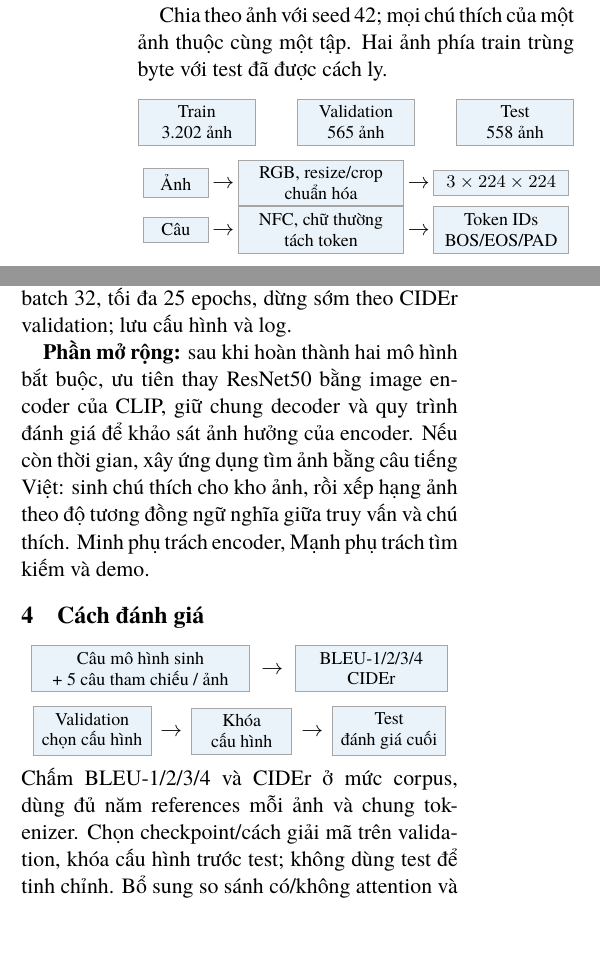
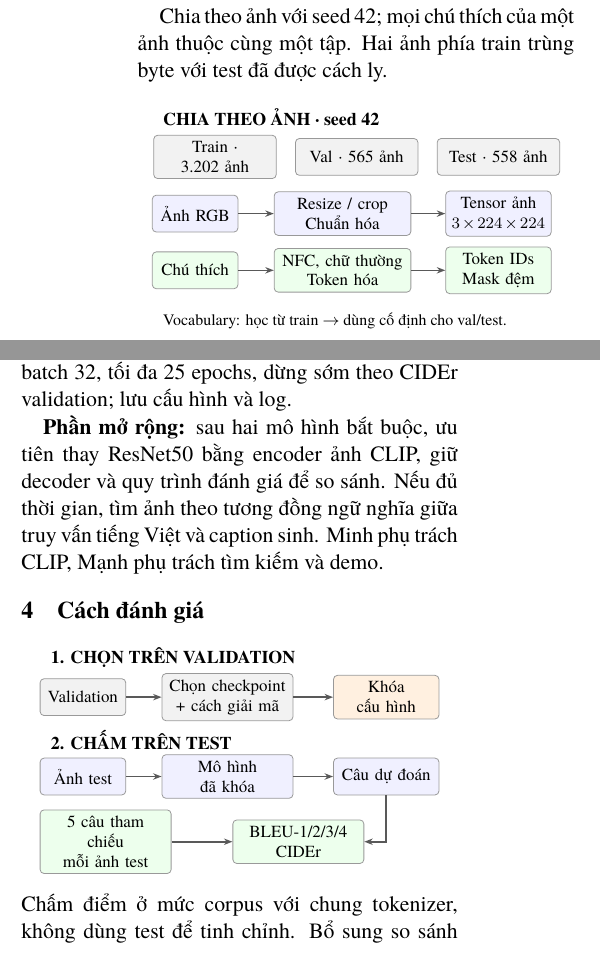
Before and after one commit to duccminhh-cyber/vietnamese-image-captioning-ktvic, a LaTeX document (docs/proposal/proposal.tex, which reads docs/proposal/figures/evaluation_flow.tex, docs/proposal/figures/preprocessing_flow.tex): two parts of the columns of page 1 of 2, joined at a grey line, cut so that both start at the same text, the shorter picture padded with empty space. Compiled offline with XeLaTeX; a missing font is replaced by an installed copy or a similar font.

Commit message:
Redesign preprocessing and evaluation as structured vector workflows

```diff
--- a/docs/proposal/figures/evaluation_flow.tex
+++ b/docs/proposal/figures/evaluation_flow.tex
@@ -1,14 +1,22 @@
 \begin{center}
-\begin{minipage}{\columnwidth}
-\centering
-\flowbox{.47\linewidth}{Câu mô hình sinh\\+ 5 câu tham chiếu / ảnh}
-$\;\rightarrow\;$
-\flowbox{.32\linewidth}{BLEU-1/2/3/4\\CIDEr}
-\par\medskip
-\flowbox{.24\linewidth}{Validation\\chọn cấu hình}
-$\,\rightarrow\,$
-\flowbox{.20\linewidth}{Khóa\\cấu hình}
-$\,\rightarrow\,$
-\flowbox{.23\linewidth}{Test\\đánh giá cuối}
-\end{minipage}
+\begin{tikzpicture}[x=1cm,y=1cm,
+ every node/.style={font=\fontsize{8.5}{10}\selectfont,align=center},
+ box/.style={draw=black!40,rounded corners=2pt,minimum height=.65cm,inner sep=3pt},
+ arr/.style={-{Stealth[length=1.5mm]},thick,draw=black!65}]
+\node[font=\fontsize{9}{11}\selectfont\bfseries,anchor=west] at (-.05,.7) {1. CHỌN TRÊN VALIDATION};
+\node[box,fill=black!5,text width=1.3cm] (v) at (.65,0) {Validation};
+\node[box,fill=black!5,text width=2.1cm] (s) at (3.2,0) {Chọn checkpoint\\+ cách giải mã};
+\node[box,fill=orange!12,text width=1.65cm] (f) at (6,0) {Khóa cấu hình};
+\draw[arr] (v)--(s); \draw[arr] (s)--(f);
+\node[font=\fontsize{9}{11}\selectfont\bfseries,anchor=west] at (-.05,-.75) {2. CHẤM TRÊN TEST};
+\node[box,fill=blue!6,text width=1.3cm] (i) at (.65,-1.4) {Ảnh test};
+\node[box,fill=blue!6,text width=2.1cm] (m) at (3.2,-1.4) {Mô hình\\đã khóa};
+\node[box,fill=blue!6,text width=1.65cm] (p) at (6,-1.4) {Câu dự đoán};
+\draw[arr] (i)--(m); \draw[arr] (m)--(p);
+
+\node[box,fill=green!7,text width=2.1cm] (r) at (1.05,-2.55) {5 câu tham chiếu\\mỗi ảnh test};
+\node[box,fill=green!7,text width=2.1cm] (q) at (4.45,-2.55) {BLEU-1/2/3/4\\CIDEr};
+\draw[arr] (r)--(q);
+\draw[arr] (p.south) |- (q.east);
+\end{tikzpicture}
 \end{center}
--- a/docs/proposal/figures/preprocessing_flow.tex
+++ b/docs/proposal/figures/preprocessing_flow.tex
@@ -1,13 +1,20 @@
 \begin{center}
-\begin{minipage}{\columnwidth}
-\centering
-\flowbox{.24\linewidth}{Train\\3.202 ảnh}\hfill
-\flowbox{.24\linewidth}{Validation\\565 ảnh}\hfill
-\flowbox{.24\linewidth}{Test\\558 ảnh}
-\par\medskip
-\begin{tabular}{@{}c@{\,$\rightarrow$\,}c@{\,$\rightarrow$\,}c@{}}
-\flowbox{.12\linewidth}{Ảnh} & \flowbox{.35\linewidth}{RGB, resize/crop\\chuẩn hóa} & \flowbox{.28\linewidth}{$3\times224\times224$}\\[5pt]
-\flowbox{.12\linewidth}{Câu} & \flowbox{.35\linewidth}{NFC, chữ thường\\tách token} & \flowbox{.28\linewidth}{Token IDs\\BOS/EOS/PAD}
-\end{tabular}
-\end{minipage}
+\begin{tikzpicture}[x=1cm,y=1cm,
+ every node/.style={font=\fontsize{8.5}{10}\selectfont,align=center},
+ box/.style={draw=black!40,rounded corners=2pt,minimum height=.65cm,inner sep=3pt},
+ arr/.style={-{Stealth[length=1.5mm]},thick,draw=black!65}]
+\node[font=\fontsize{9}{11}\selectfont\bfseries,anchor=west] at (-.05,.7) {CHIA THEO ẢNH · seed 42};
+\node[box,fill=black!5,text width=1.95cm] at (1,0) {Train · 3.202 ảnh};
+\node[box,fill=black!5,text width=1.95cm] at (3.5,0) {Val · 565 ảnh};
+\node[box,fill=black!5,text width=1.95cm] at (6,0) {Test · 558 ảnh};
+\node[box,fill=blue!6,text width=1.3cm] (im) at (.65,-1) {Ảnh RGB};
+\node[box,fill=blue!6,text width=2.2cm] (ip) at (3.25,-1) {Resize / crop\\Chuẩn hóa};
+\node[box,fill=blue!6,text width=1.65cm] (it) at (6,-1) {Tensor ảnh\\$3\times224\times224$};
+\draw[arr] (im)--(ip); \draw[arr] (ip)--(it);
+\node[box,fill=green!7,text width=1.3cm] (tx) at (.65,-2) {Chú thích};
+\node[box,fill=green!7,text width=2.2cm] (tp) at (3.25,-2) {NFC, chữ thường\\Token hóa};
+\node[box,fill=green!7,text width=1.65cm] (tt) at (6,-2) {Token IDs\\Mask đệm};
+\draw[arr] (tx)--(tp); \draw[arr] (tp)--(tt);
+\node[anchor=west,font=\fontsize{8}{9.5}\selectfont] at (-.05,-2.9) {Vocabulary: học từ train $\rightarrow$ dùng cố định cho val/test.};
+\end{tikzpicture}
 \end{center}
--- a/docs/proposal/proposal.tex
+++ b/docs/proposal/proposal.tex
@@ -4,6 +4,8 @@
 \usepackage{fontspec}
 \IfFontExistsTF{TeX Gyre Termes}{\setmainfont{TeX Gyre Termes}}{\setmainfont{Times New Roman}}
 \usepackage{graphicx,booktabs,tabularx}
+\usepackage{tikz}
+\usetikzlibrary{arrows.meta}
 \definecolor{flowblue}{RGB}{234,243,250}
 \newcommand{\flowbox}[2]{\fcolorbox{black!35}{flowblue}{\parbox[c]{#1}{\centering\fontsize{9}{10.5}\selectfont #2}}}
 \renewcommand{\figurename}{Hình}
@@ -38,11 +40,11 @@ Văn bản dùng \texttt{segment\_caption}, giữ dấu gạch dưới của t
 
 Đóng băng encoder; huấn luyện decoder bằng teacher forcing và cross-entropy bỏ PAD. Khởi đầu batch 32, tối đa 25 epochs, dừng sớm theo CIDEr validation; lưu cấu hình và log.
 
-\textbf{Phần mở rộng:} sau khi hoàn thành hai mô hình bắt buộc, ưu tiên thay ResNet50 bằng image encoder của CLIP, giữ chung decoder và quy trình đánh giá để khảo sát ảnh hưởng của encoder. Nếu còn thời gian, xây ứng dụng tìm ảnh bằng câu tiếng Việt: sinh chú thích cho kho ảnh, rồi xếp hạng ảnh theo độ tương đồng ngữ nghĩa giữa truy vấn và chú thích. Minh phụ trách encoder, Mạnh phụ trách tìm kiếm và demo.
+\textbf{Phần mở rộng:} sau hai mô hình bắt buộc, ưu tiên thay ResNet50 bằng encoder ảnh CLIP, giữ decoder và quy trình đánh giá để so sánh. Nếu đủ thời gian, tìm ảnh theo tương đồng ngữ nghĩa giữa truy vấn tiếng Việt và caption sinh. Minh phụ trách CLIP, Mạnh phụ trách tìm kiếm và demo.
 
 \section{Cách đánh giá}
 \input{figures/evaluation_flow.tex}
-Chấm BLEU-1/2/3/4 và CIDEr ở mức corpus, dùng đủ năm references mỗi ảnh và chung tokenizer. Chọn checkpoint/cách giải mã trên validation, khóa cấu hình trước test; không dùng test để tinh chỉnh. Bổ sung so sánh có/không attention và phân tích lỗi đối tượng, hành động, quan hệ.
+Chấm điểm ở mức corpus với chung tokenizer, không dùng test để tinh chỉnh. Bổ sung so sánh có/không attention và phân tích lỗi đối tượng, hành động, quan hệ.
 
 \section{Kế hoạch sáu tuần}
 \begin{center}
```
Also changed, not shown: docs/proposal/Nhom10_DeTai05_Proposal.pdf, docs/proposal/proposal.tex (2 more changed lines).
